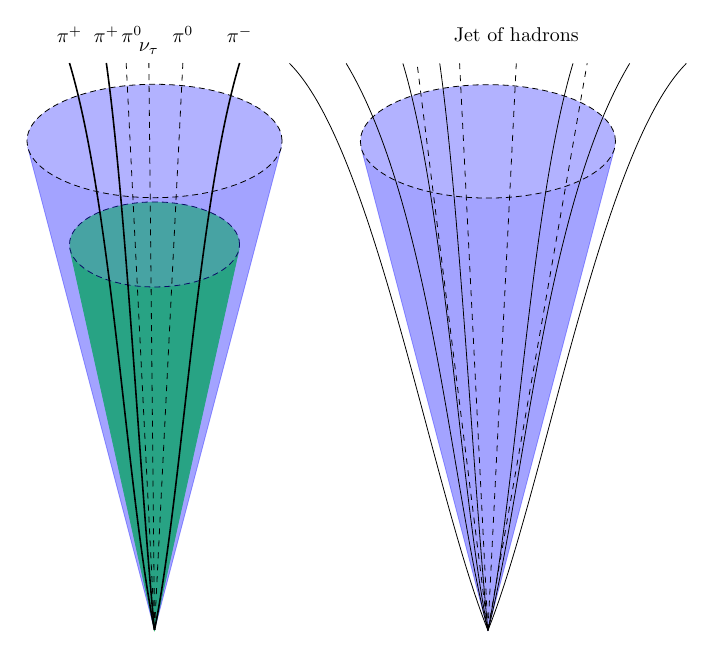
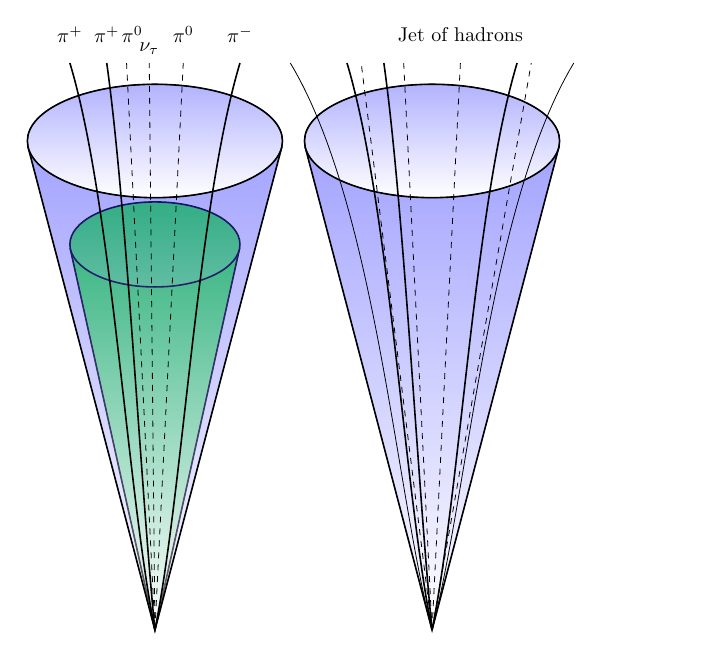
Before and after one commit to sdysch/thesis_tikz_figures, a LaTeX figure (make_tauJetCartoon.tex, which reads tauJetCartoon/tauJetCartoon.tex): the whole page. Compiled offline with pdfLaTeX; TikZ figures are drawn from their code, not taken from saved files.

Commit message:
Improved colours

```diff
--- a/tauJetCartoon/tauJetCartoon.tex
+++ b/tauJetCartoon/tauJetCartoon.tex
@@ -32,9 +33,11 @@
 
 	\path [name intersections = {of = ellipse2 and horizontal2}];
 
-	%isolation cone
-	\draw[fill = blue!90, blue!90, opacity = 0.4] (intersection-1) -- (0,0) -- (intersection-2) -- cycle;
-	\draw[fill = blue!30, densely dashed] (0,\zz) ellipse ( {\rxx} and {\ryy} );
+	isolation cone
+	\shadedraw[bottom color=white, top color=blue!90, opacity = 0.4] (intersection-1) -- (0,0) -- (intersection-2) -- cycle;
+	\draw[color = black, thick] (intersection-1) -- (0,0) -- (intersection-2) -- cycle;
+	\shadedraw[bottom color=white, top color=blue!30] (0,\zz) ellipse ( {\rxx} and {\ryy} );
+	\draw[color = black, thick] (0,\zz) ellipse ( {\rxx} and {\ryy} );
 
 
 
@@ -70,14 +73,16 @@
 	\path [name intersections = {of = ellipse2 and horizontal2}];
 
 	%isolation cone
-	\draw[fill = blue!90, blue!90, opacity = 0.4] (intersection-1) -- (0,0) -- (intersection-2) -- cycle;
-	\draw[fill = blue!30, densely dashed] (0,\zz) ellipse ( {\rxx} and {\ryy} );
+	\shadedraw[bottom color=white, top color = blue!90, blue!90, opacity = 0.4] (intersection-1) -- (0,0) -- (intersection-2) -- cycle;
+	\draw[color = black, thick] (intersection-1) -- (0,0) -- (intersection-2) -- cycle;
+	\shadedraw[bottom color=white, top color = blue!30] (0,\zz) ellipse ( {\rxx} and {\ryy} );
+	\draw[color = black, thick] (0,\zz) ellipse ( {\rxx} and {\ryy} );
 
 
 
-	\draw[-] (0,0) ..  controls (0.1, 0.5) and (0.15, 1.5) .. (0.3, 2.0);% charged pions
-	\draw[-] (0,0) ..  controls (-0.1, 0.5) and (-0.15, 1.5) .. (-0.3, 2.0);
-	\draw[-] (0,0) ..  controls (-0.05, 0.5) and (-0.1, 1.5) .. (-0.17, 2.0);
+	\draw[-, thick] (0,0) ..  controls (0.1, 0.5) and (0.15, 1.5) .. (0.3, 2.0);% charged pions
+	\draw[-, thick] (0,0) ..  controls (-0.1, 0.5) and (-0.15, 1.5) .. (-0.3, 2.0);
+	\draw[-, thick] (0,0) ..  controls (-0.05, 0.5) and (-0.1, 1.5) .. (-0.17, 2.0);
 
 	\draw[dashed] (0,0)  to (0.1, 2.0);%pi^0s
 	\draw[dashed] (0,0)  to (-0.1, 2.0);
```
Also changed, not shown: tauJetCartoon/tauJetCartoon.tex (9 more changed lines).
